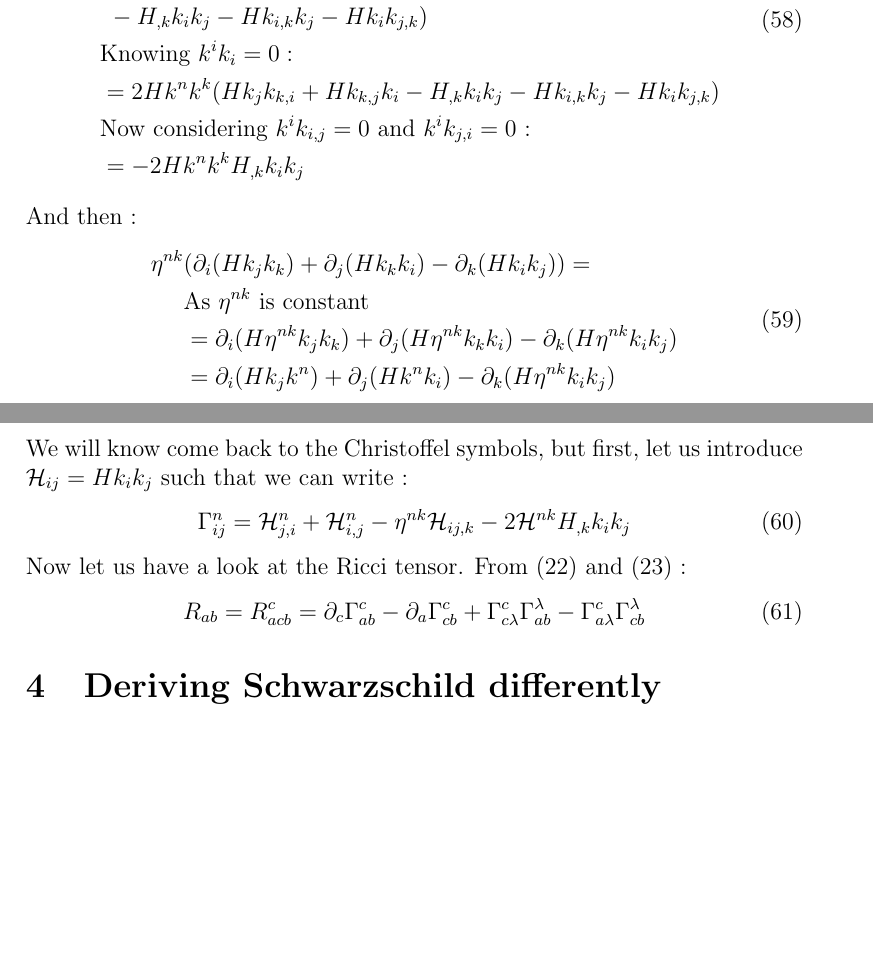
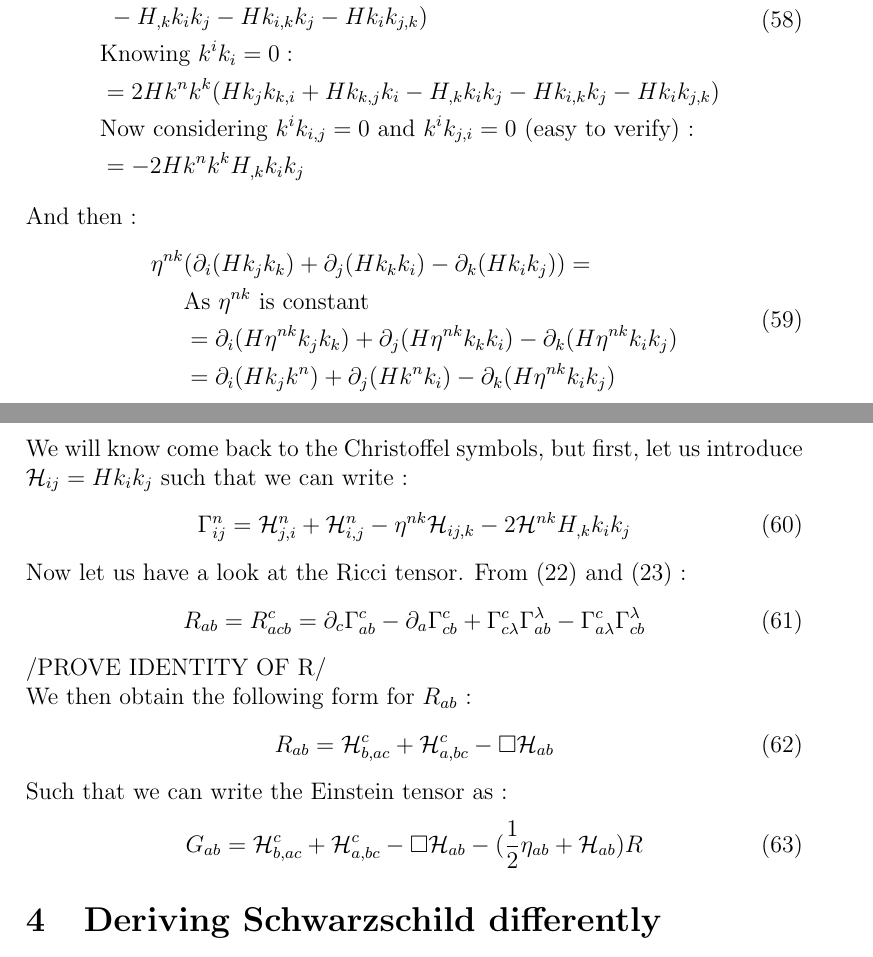
Before and after one commit to adriensas/MATHM901, a LaTeX document (Latex/Project.tex): two parts of pages 10 and 11 of 20, joined at a grey line, cut so that both start at the same text, the shorter picture padded with empty space. Compiled offline with pdfLaTeX.

Commit message:
3.2 end almost

```diff
--- a/Latex/Project.tex
+++ b/Latex/Project.tex
@@ -387,7 +387,7 @@ Let us look at :
 	&=2Hk^nk^k(H_{,i}k_jk_k+Hk_{j,i}k_k+Hk_jk_{k,i}\\&\text{ }+H_{,j}k_kk_i+Hk_{k,j}k_i+Hk_kk_{i,j}\\&\text{ }-H_{,k}k_ik_j-Hk_{i,k}k_j-Hk_ik_{j,k})\\
 	&\text{Knowing } k^ik_i=0 :\\
 	&=2Hk^nk^k(Hk_jk_{k,i}+Hk_{k,j}k_i-H_{,k}k_ik_j-Hk_{i,k}k_j-Hk_ik_{j,k})\\
-	&\text{Now considering $k^ik_{i,j}=0$ and $k^ik_{j,i}=0$ :}\\
+	&\text{Now considering $k^ik_{i,j}=0$ and $k^ik_{j,i}=0$ (easy to verify) :}\\
 	&=-2Hk^nk^kH_{,k}k_ik_j
 \end{split}
 \end{align}
@@ -407,6 +407,15 @@ We will know come back to the Christoffel symbols, but first, let us introduce $
 Now let us have a look at the Ricci tensor. From (\ref{Riemm}) and (\ref{Ricc}) :
 \begin{equation}
 	R_{ab}=R^c_{acb}=\partial_c\Gamma^c_{ab}-\partial_a\Gamma^c_{cb}+\Gamma^c_{c\lambda}\Gamma^\lambda_{ab}-\Gamma^c_{a\lambda}\Gamma^\lambda_{cb}
+\end{equation}
+/PROVE IDENTITY OF R/\\
+We then obtain the following form for $R_{ab}$ :
+\begin{equation}
+	R_{ab}=\mathcal{H}^c_{b,ac}+\mathcal{H}^c_{a,bc}-\Box\mathcal{H}_{ab}
+\end{equation}
+Such that we can write the Einstein tensor as :
+\begin{equation}
+	G_{ab}=\mathcal{H}^c_{b,ac}+\mathcal{H}^c_{a,bc}-\Box\mathcal{H}_{ab}-(\frac{1}{2}\eta_{ab}+\mathcal{H}_{ab})R
 \end{equation}
 
 % ------------------------DERIVING SCHWARZCHILD DIFFERENTLY------------------------
```
